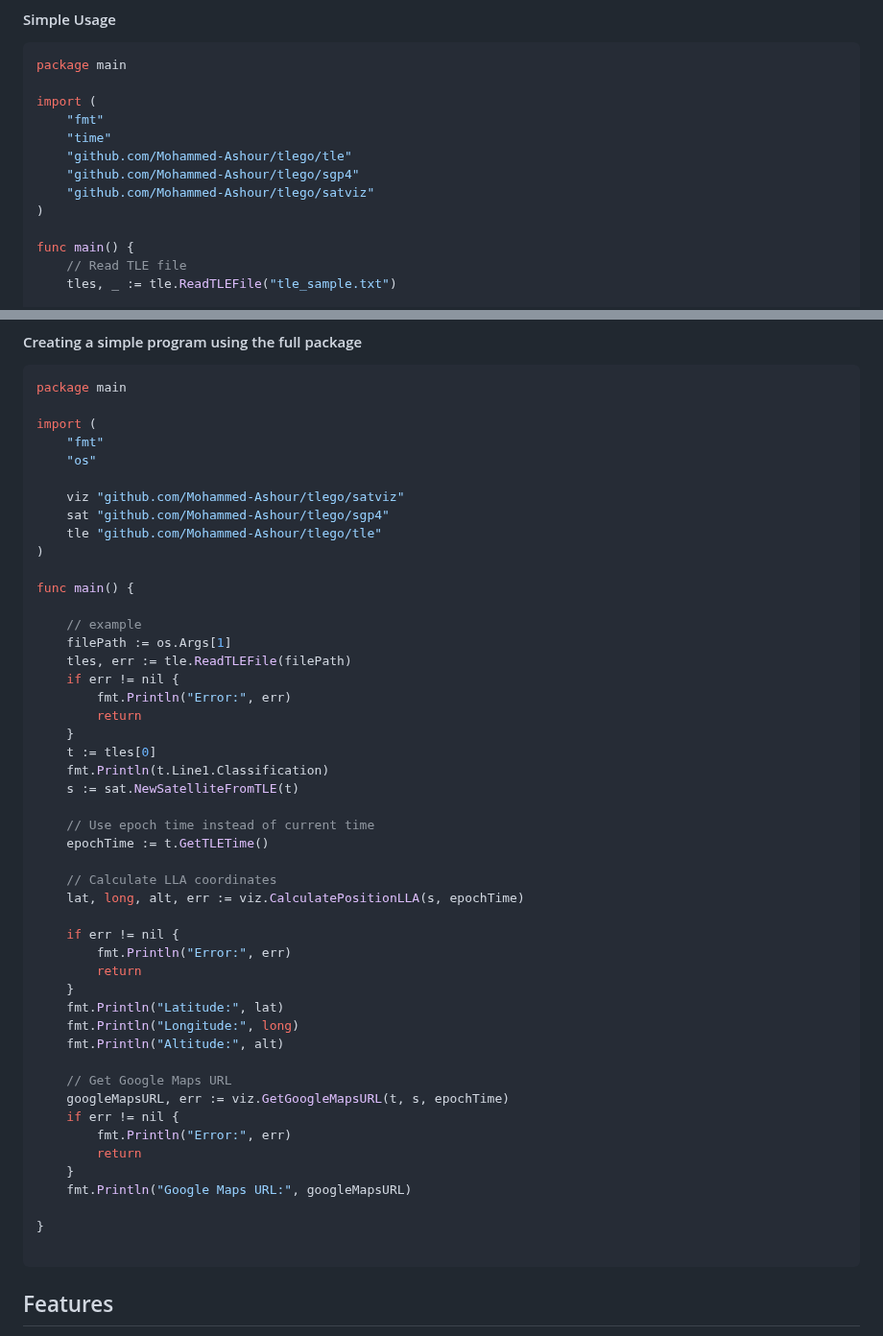
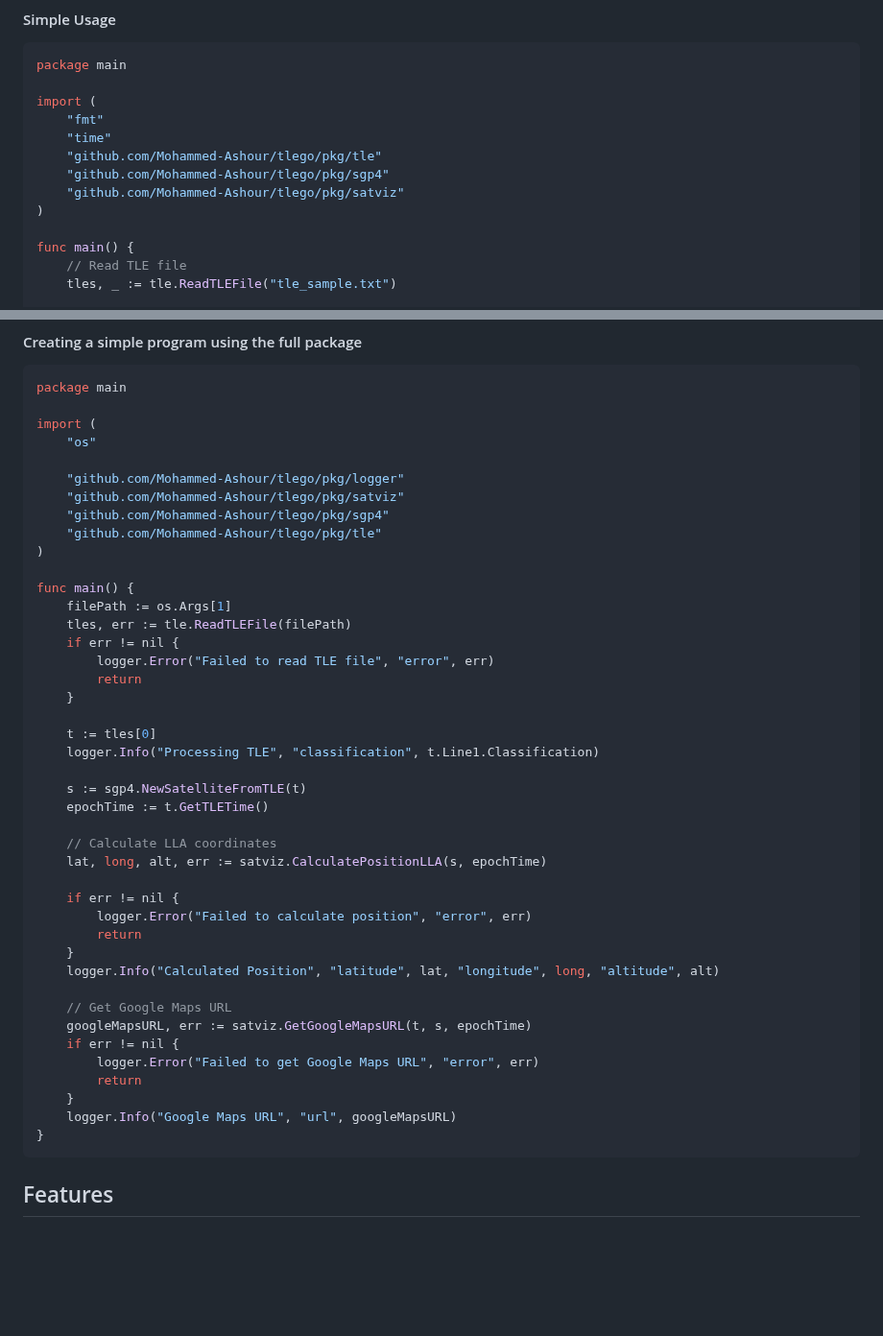
Before and after one commit to Mohammed-Ashour/tlego, a Markdown page: readme.md, 2 parts joined by grey strips. Shown at 96% size. Drawn GitHub-style; blank space fills up the shorter version.

Commit message:
Update import paths to reflect new package structure in README

````diff
--- a/readme.md
+++ b/readme.md
@@ -45,9 +45,9 @@ package main
 import (
     "fmt"
     "time"
-    "github.com/Mohammed-Ashour/tlego/tle"
-    "github.com/Mohammed-Ashour/tlego/sgp4"
-    "github.com/Mohammed-Ashour/tlego/satviz"
+    "github.com/Mohammed-Ashour/tlego/pkg/tle"
+    "github.com/Mohammed-Ashour/tlego/pkg/sgp4"
+    "github.com/Mohammed-Ashour/tlego/pkg/satviz"
 )
 
 func main() {
@@ -70,51 +70,45 @@ func main() {
 package main
 
 import (
-	"fmt"
-	"os"
+    "os"
 
-	viz "github.com/Mohammed-Ashour/tlego/satviz"
-	sat "github.com/Mohammed-Ashour/tlego/sgp4"
-	tle "github.com/Mohammed-Ashour/tlego/tle"
+    "github.com/Mohammed-Ashour/tlego/pkg/logger"
+    "github.com/Mohammed-Ashour/tlego/pkg/satviz"
+    "github.com/Mohammed-Ashour/tlego/pkg/sgp4"
+    "github.com/Mohammed-Ashour/tlego/pkg/tle"
 )
 
 func main() {
+    filePath := os.Args[1]
+    tles, err := tle.ReadTLEFile(filePath)
+    if err != nil {
+        logger.Error("Failed to read TLE file", "error", err)
+        return
+    }
 
-	// example
-	filePath := os.Args[1]
-	tles, err := tle.ReadTLEFile(filePath)
-	if err != nil {
-		fmt.Println("Error:", err)
-		return
-	}
-	t := tles[0]
-	fmt.Println(t.Line1.Classification)
-	s := sat.NewSatelliteFromTLE(t)
+    t := tles[0]
+    logger.Info("Processing TLE", "classification", t.Line1.Classification)
 
-	// Use epoch time instead of current time
-	epochTime := t.GetTLETime()
+    s := sgp4.NewSatelliteFromTLE(t)
+    epochTime := t.GetTLETime()
 
-	// Calculate LLA coordinates
-	lat, long, alt, err := viz.CalculatePositionLLA(s, epochTime)
+    // Calculate LLA coordinates
+    lat, long, alt, err := satviz.CalculatePositionLLA(s, epochTime)
 
-	if err != nil {
-		fmt.Println("Error:", err)
-		return
-	}
-	fmt.Println("Latitude:", lat)
-	fmt.Println("Longitude:", long)
-	fmt.Println("Altitude:", alt)
+    if err != nil {
+        logger.Error("Failed to calculate position", "error", err)
+        return
+    }
+    logger.Info("Calculated Position", "latitude", lat, "longitude", long, "altitude", alt)
 
-	// Get Google Maps URL
-	googleMapsURL, err := viz.GetGoogleMapsURL(t, s, epochTime)
-	if err != nil {
-		fmt.Println("Error:", err)
-		return
-	}
-	fmt.Println("Google Maps URL:", googleMapsURL)
-
+    // Get Google Maps URL
+    googleMapsURL, err := satviz.GetGoogleMapsURL(t, s, epochTime)
+    if err != nil {
+        logger.Error("Failed to get Google Maps URL", "error", err)
+        return
+    }
+    logger.Info("Google Maps URL", "url", googleMapsURL)
 }
-
 ```
 ## Features
 
````
